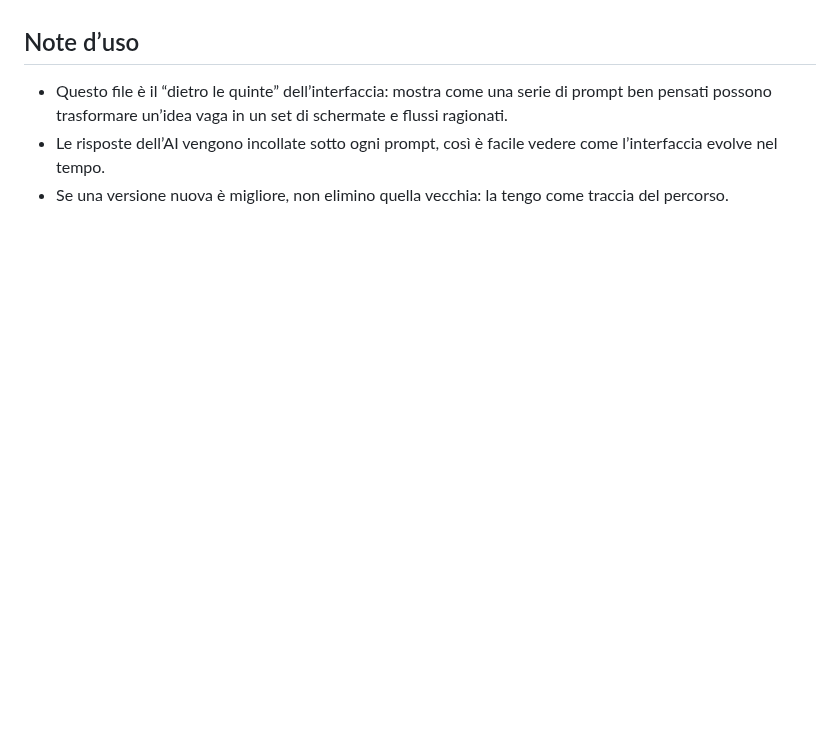
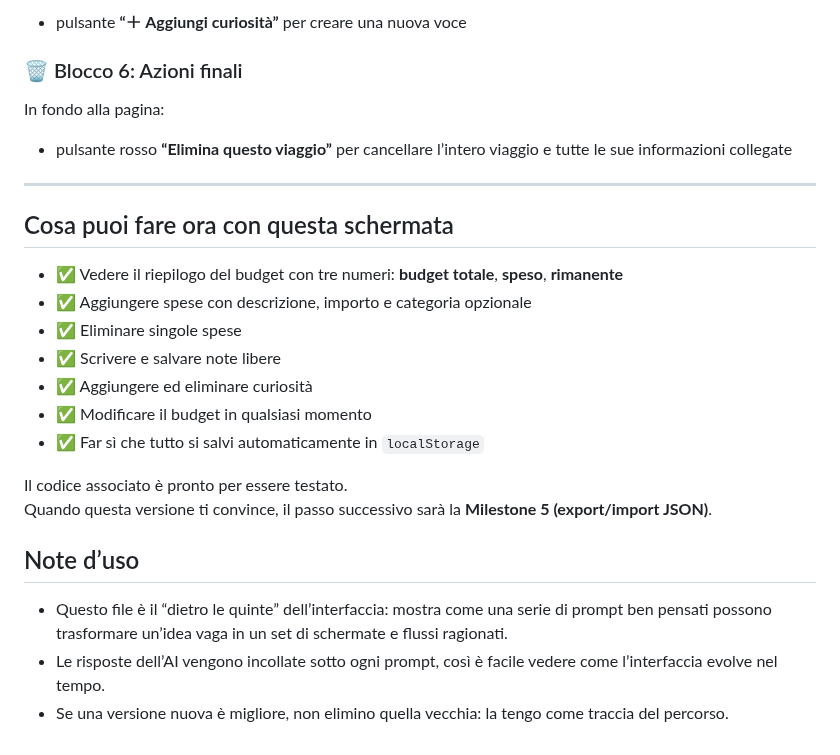
Before and after one commit to gigicogo/ViaggiAI, a Markdown page: prompts/03-interfaccia-principale.md, the part around one of its changes. Rendered like a GitHub page; blank space fills up the shorter version.

Commit message:
Define layout for trip detail screen
Added detailed structure for the trip detail screen, including budget summary, expenses, notes, curiosities, and final actions.

```diff
--- a/prompts/03-interfaccia-principale.md
+++ b/prompts/03-interfaccia-principale.md
@@ -111,3 +184,25 @@ Puoi provare a creare un viaggio: alla conferma vedrai il toast apparire in bass
+- pulsante **“＋ Aggiungi curiosità”** per creare una nuova voce
+
+### 🗑️ Blocco 6: Azioni finali
+
+In fondo alla pagina:
+
+- pulsante rosso **“Elimina questo viaggio”** per cancellare l’intero viaggio e tutte le sue informazioni collegate
+
+---
+
+## Cosa puoi fare ora con questa schermata
+
+- ✅ Vedere il riepilogo del budget con tre numeri: **budget totale**, **speso**, **rimanente**
+- ✅ Aggiungere spese con descrizione, importo e categoria opzionale
+- ✅ Eliminare singole spese
+- ✅ Scrivere e salvare note libere
+- ✅ Aggiungere ed eliminare curiosità
+- ✅ Modificare il budget in qualsiasi momento
+- ✅ Far sì che tutto si salvi automaticamente in `localStorage`
+
+Il codice associato è pronto per essere testato.
+Quando questa versione ti convince, il passo successivo sarà la **Milestone 5 (export/import JSON)**.
 
 ## Note d’uso
 
```
Also changed, not shown: other parts of prompts/03-interfaccia-principale.md (+73 -0 lines).
